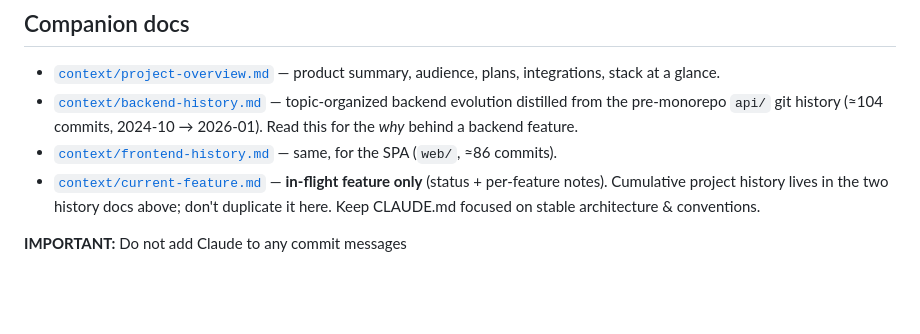
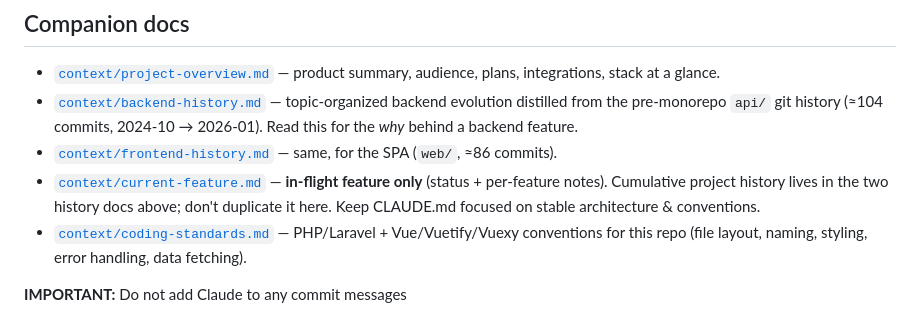
Before and after one commit to gentw/quantumlogic-core, a Markdown page: CLAUDE.md, the part around the change. Drawn GitHub-style; blank space fills up the shorter version.

Commit message:
docs: rewrite coding-standards.md for Laravel + Vue and link from CLAUDE.md

```diff
--- a/CLAUDE.md
+++ b/CLAUDE.md
@@ -194,5 +194,6 @@ Docker: `web/dev.Dockerfile` + `web/docker-compose.dev.yml` for the SPA dev serv
 - [`context/backend-history.md`](context/backend-history.md) — topic-organized backend evolution distilled from the pre-monorepo `api/` git history (≈104 commits, 2024-10 → 2026-01). Read this for the *why* behind a backend feature.
 - [`context/frontend-history.md`](context/frontend-history.md) — same, for the SPA (`web/`, ≈86 commits).
 - [`context/current-feature.md`](context/current-feature.md) — **in-flight feature only** (status + per-feature notes). Cumulative project history lives in the two history docs above; don't duplicate it here. Keep CLAUDE.md focused on stable architecture & conventions.
+- [`context/coding-standards.md`](context/coding-standards.md) — PHP/Laravel + Vue/Vuetify/Vuexy conventions for this repo (file layout, naming, styling, error handling, data fetching).
 
 **IMPORTANT:** Do not add Claude to any commit messages
```
Also changed, not shown: context/coding-standards.md (added, +125 -0 lines).
